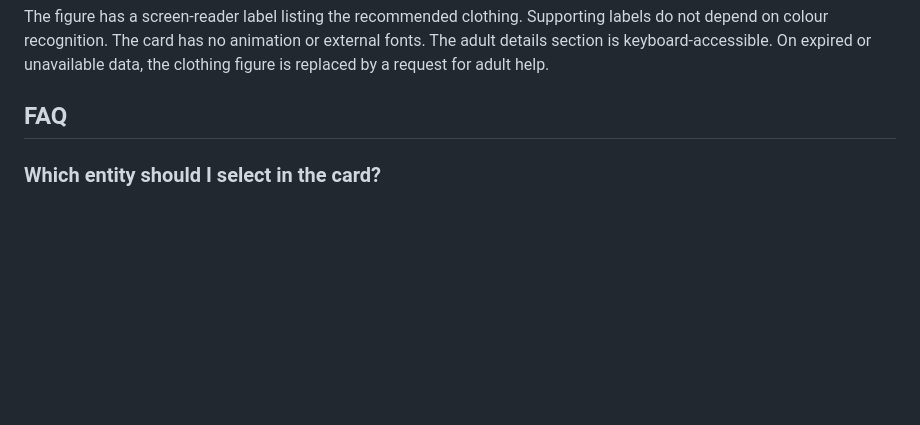
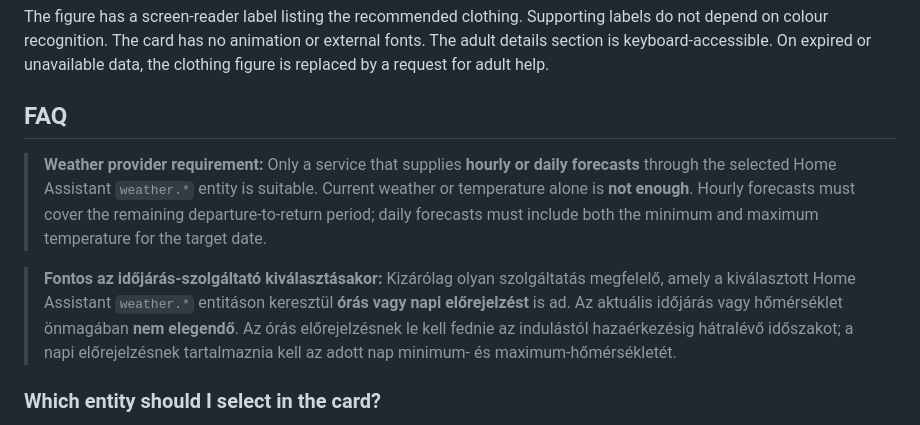
Before and after one commit to zsaklak/kids-outfit-card, a Markdown page: README.md, the part around the change. GitHub-like rendering; blank space fills up the shorter version.

Commit message:
Emphasize hourly or daily forecast requirement in FAQ

```diff
--- a/README.md
+++ b/README.md
@@ -64,6 +64,10 @@ The figure has a screen-reader label listing the recommended clothing. Supportin
 
 ## FAQ
 
+> **Weather provider requirement:** Only a service that supplies **hourly or daily forecasts** through the selected Home Assistant `weather.*` entity is suitable. Current weather or temperature alone is **not enough**. Hourly forecasts must cover the remaining departure-to-return period; daily forecasts must include both the minimum and maximum temperature for the target date.
+
+> **Fontos az időjárás-szolgáltató kiválasztásakor:** Kizárólag olyan szolgáltatás megfelelő, amely a kiválasztott Home Assistant `weather.*` entitáson keresztül **órás vagy napi előrejelzést** is ad. Az aktuális időjárás vagy hőmérséklet önmagában **nem elegendő**. Az órás előrejelzésnek le kell fednie az indulástól hazaérkezésig hátralévő időszakot; a napi előrejelzésnek tartalmaznia kell az adott nap minimum- és maximum-hőmérsékletét.
+
 ### Which entity should I select in the card?
 
 Select the **Outfit / Ruhajavaslat sensor** created by the [Kids Outfit integration](https://github.com/zsaklak/ha-kids-outfit). It is a `sensor.*` entity belonging to your child. Do not select `weather.*` or an ordinary temperature sensor. The visual editor now filters the entity picker to the Kids Outfit integration.
```
